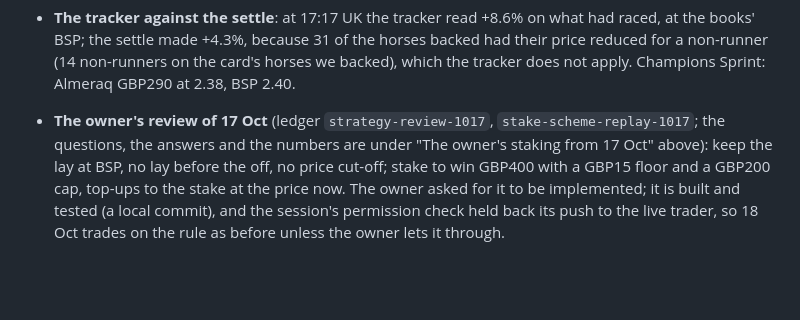
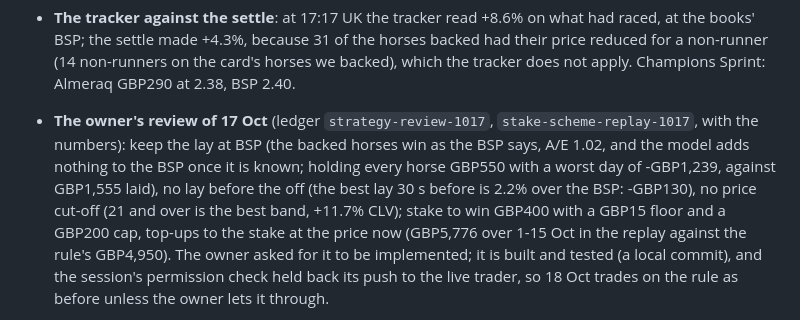
Before and after one commit to tomwilson41986/ashcroft, a Markdown page: TRADING.md, the part around the change. GitHub-like rendering; blank space fills up the shorter version.

Commit message:
TRADING.md: the review's numbers in the seventeenth day's entry
Co-Authored-By: Claude Opus 5.5 <noreply@anthropic.com>
Claude-Session: https://claude.ai/code/session_016u1Fo7XhbdeBDHcXP4s8th

```diff
--- a/TRADING.md
+++ b/TRADING.md
@@ -1093,9 +1093,12 @@ session, tracked through the day at the owner's ask (research/queries/done/track
 - **The tracker against the settle**: at 17:17 UK the tracker read +8.6% on what had raced, at the books' BSP; the
   settle made +4.3%, because 31 of the horses backed had their price reduced for a non-runner (14 non-runners on the
   card's horses we backed), which the tracker does not apply. Champions Sprint: Almeraq GBP290 at 2.38, BSP 2.40.
-- **The owner's review of 17 Oct** (ledger `strategy-review-1017`, `stake-scheme-replay-1017`; the questions, the
-  answers and the numbers are under "The owner's staking from 17 Oct" above): keep the lay at BSP, no lay before the
-  off, no price cut-off; stake to win GBP400 with a GBP15 floor and a GBP200 cap, top-ups to the stake at the price now.
+- **The owner's review of 17 Oct** (ledger `strategy-review-1017`, `stake-scheme-replay-1017`, with the numbers): keep
+  the lay at BSP (the backed horses win as the BSP says, A/E 1.02, and the model adds nothing to the BSP once it is
+  known; holding every horse GBP550 with a worst day of -GBP1,239, against GBP1,555 laid), no lay before the off (the
+  best lay 30 s before is 2.2% over the BSP: -GBP130), no price cut-off (21 and over is the best band, +11.7% CLV);
+  stake to win GBP400 with a GBP15 floor and a GBP200 cap, top-ups to the stake at the price now (GBP5,776 over 1-15
+  Oct in the replay against the rule's GBP4,950).
   The owner asked for it to be implemented; it is built and tested (a local commit), and the session's permission
   check held back its push to the live trader, so 18 Oct trades on the rule as before unless the owner lets it through.
 - **The replay with 16 Oct** (ledger `strategy-replay-1017`): the rule from 06:15 +GBP366 after commission on 16 Oct
```
